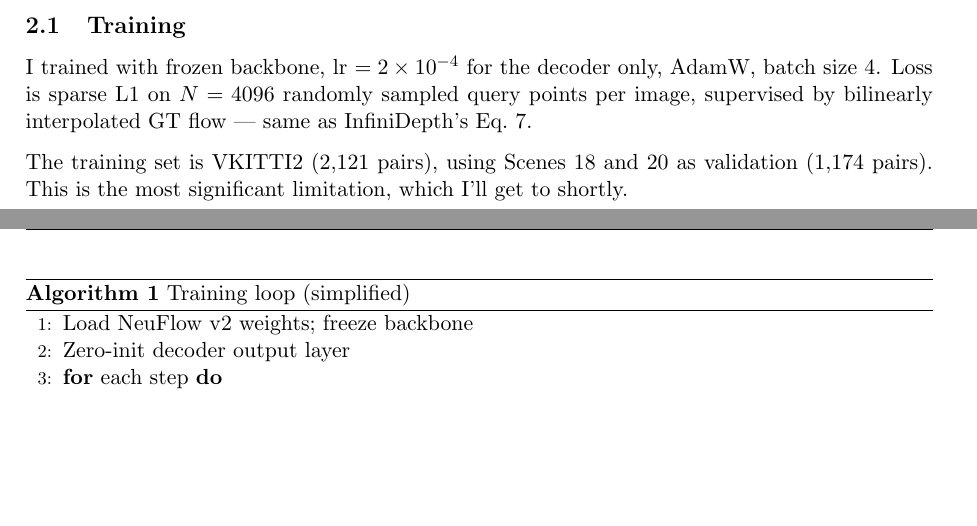
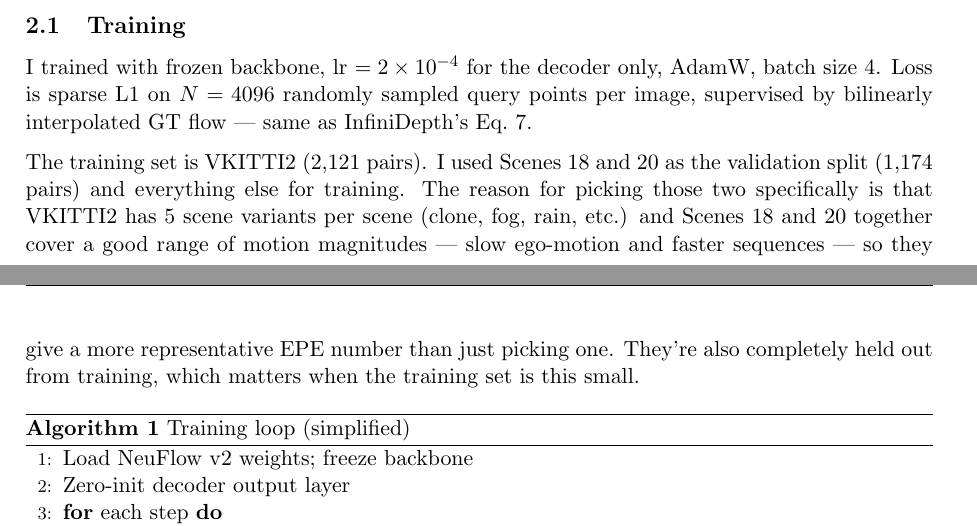
Before and after one commit to shrirag10/Neuflowv3, a LaTeX document (report.tex): two parts of pages 2 and 3 of 4, joined at a grey line, cut so that both start at the same text, the shorter picture padded with empty space. Compiled offline with pdfLaTeX.

Commit message:
explain val split choice (scene18 + scene20)

```diff
--- a/report.tex
+++ b/report.tex
@@ -107,7 +107,7 @@ Total new parameters: 265K out of 7.3M.
 
 I trained with frozen backbone, lr $= 2\times10^{-4}$ for the decoder only, AdamW, batch size 4. Loss is sparse L1 on $N=4096$ randomly sampled query points per image, supervised by bilinearly interpolated GT flow --- same as InfiniDepth's Eq.~7.
 
-The training set is VKITTI2 (2,121 pairs), using Scenes 18 and 20 as validation (1,174 pairs). This is the most significant limitation, which I'll get to shortly.
+The training set is VKITTI2 (2,121 pairs). I used Scenes 18 and 20 as the validation split (1,174 pairs) and everything else for training. The reason for picking those two specifically is that VKITTI2 has 5 scene variants per scene (clone, fog, rain, etc.) and Scenes 18 and 20 together cover a good range of motion magnitudes --- slow ego-motion and faster sequences --- so they give a more representative EPE number than just picking one. They're also completely held out from training, which matters when the training set is this small.
 
 \begin{algorithm}[H]
 \caption{Training loop (simplified)}
```
Also changed, not shown: report.pdf.
